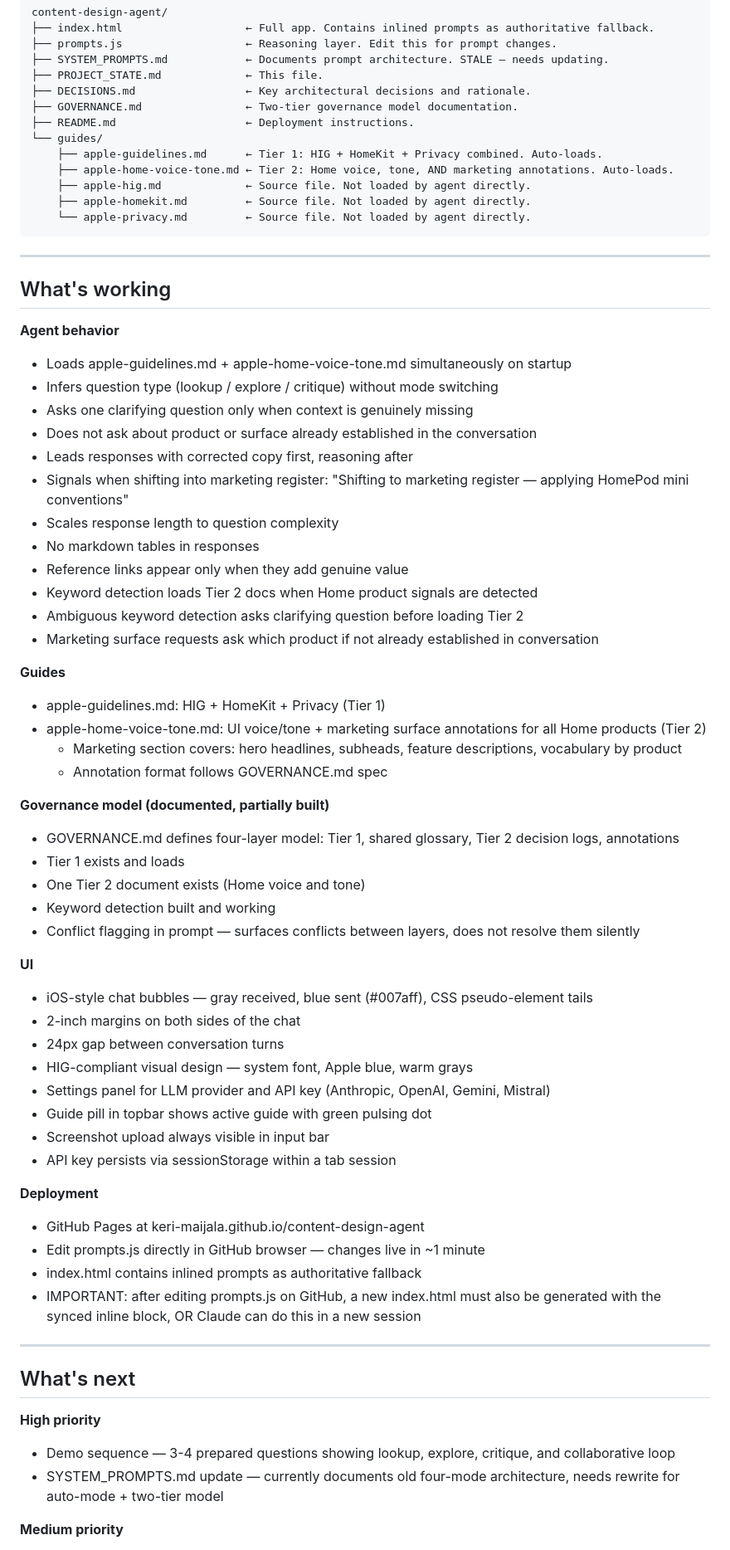
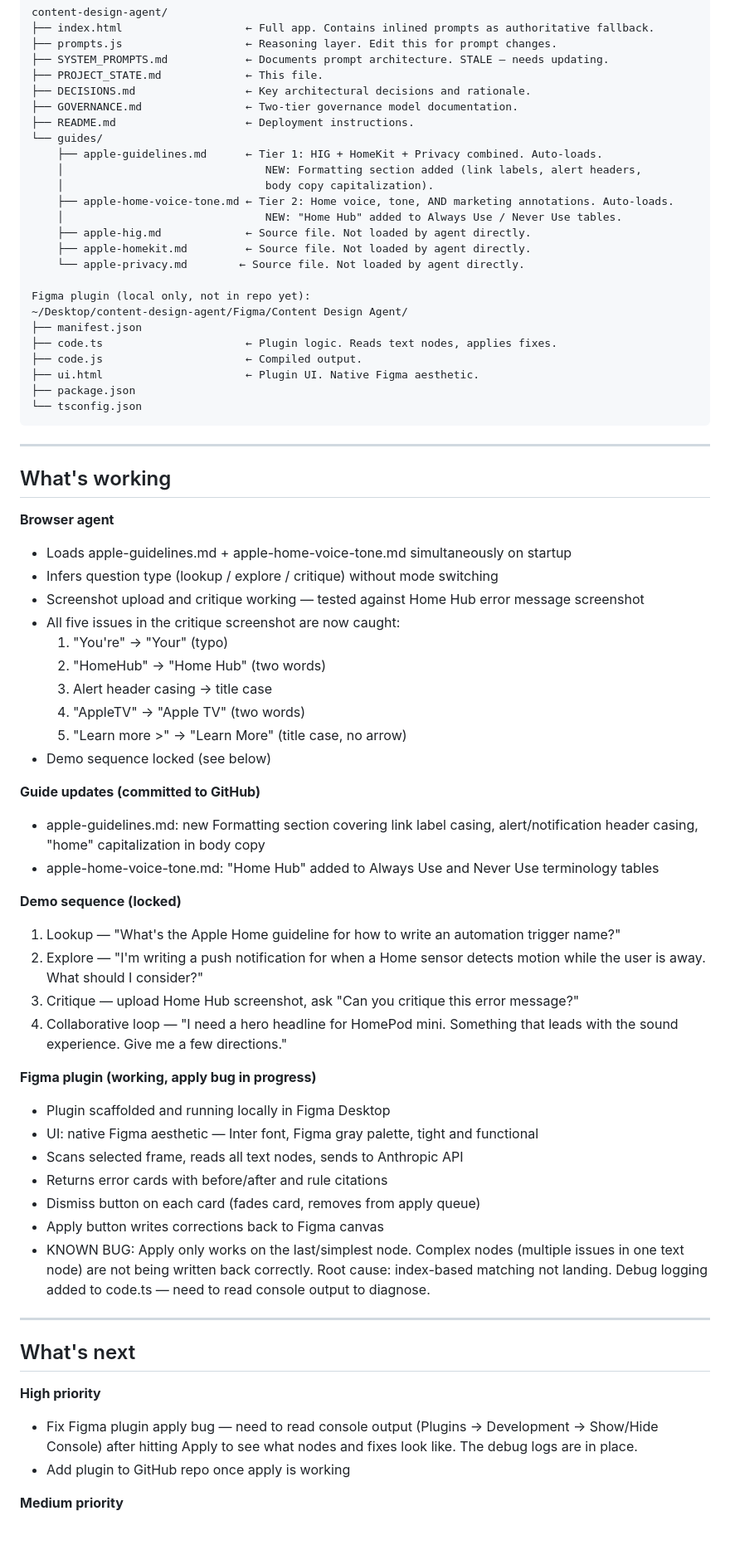
Before and after one commit to keri-maijala/content-design-agent, a Markdown page: PROJECT_STATE.md, the part around one of its changes. Shown at 83% size. Rendered like a GitHub page.

Commit message:
Add files via upload
EOD August 16; Figma plugin bug bashing

````diff
--- a/PROJECT_STATE.md
+++ b/PROJECT_STATE.md
@@ -26,65 +26,65 @@ content-design-agent/
 ├── README.md                    ← Deployment instructions.
 └── guides/
     ├── apple-guidelines.md      ← Tier 1: HIG + HomeKit + Privacy combined. Auto-loads.
+    │                               NEW: Formatting section added (link labels, alert headers,
+    │                               body copy capitalization).
     ├── apple-home-voice-tone.md ← Tier 2: Home voice, tone, AND marketing annotations. Auto-loads.
+    │                               NEW: "Home Hub" added to Always Use / Never Use tables.
     ├── apple-hig.md             ← Source file. Not loaded by agent directly.
     ├── apple-homekit.md         ← Source file. Not loaded by agent directly.
-    └── apple-privacy.md         ← Source file. Not loaded by agent directly.
+    └── apple-privacy.md        ← Source file. Not loaded by agent directly.
+
+Figma plugin (local only, not in repo yet):
+~/Desktop/content-design-agent/Figma/Content Design Agent/
+├── manifest.json
+├── code.ts                      ← Plugin logic. Reads text nodes, applies fixes.
+├── code.js                      ← Compiled output.
+├── ui.html                      ← Plugin UI. Native Figma aesthetic.
+├── package.json
+└── tsconfig.json
 ```
 
 ---
 
 ## What's working
 
-**Agent behavior**
+**Browser agent**
 - Loads apple-guidelines.md + apple-home-voice-tone.md simultaneously on startup
 - Infers question type (lookup / explore / critique) without mode switching
-- Asks one clarifying question only when context is genuinely missing
-- Does not ask about product or surface already established in the conversation
-- Leads responses with corrected copy first, reasoning after
-- Signals when shifting into marketing register: "Shifting to marketing register — applying HomePod mini conventions"
-- Scales response length to question complexity
-- No markdown tables in responses
-- Reference links appear only when they add genuine value
-- Keyword detection loads Tier 2 docs when Home product signals are detected
-- Ambiguous keyword detection asks clarifying question before loading Tier 2
-- Marketing surface requests ask which product if not already established in conversation
+- Screenshot upload and critique working — tested against Home Hub error message screenshot
+- All five issues in the critique screenshot are now caught:
+  1. "You're" → "Your" (typo)
+  2. "HomeHub" → "Home Hub" (two words)
+  3. Alert header casing → title case
+  4. "AppleTV" → "Apple TV" (two words)
+  5. "Learn more >" → "Learn More" (title case, no arrow)
+- Demo sequence locked (see below)
 
-**Guides**
-- apple-guidelines.md: HIG + HomeKit + Privacy (Tier 1)
-- apple-home-voice-tone.md: UI voice/tone + marketing surface annotations for all Home products (Tier 2)
-  - Marketing section covers: hero headlines, subheads, feature descriptions, vocabulary by product
-  - Annotation format follows GOVERNANCE.md spec
+**Guide updates (committed to GitHub)**
+- apple-guidelines.md: new Formatting section covering link label casing, alert/notification header casing, "home" capitalization in body copy
+- apple-home-voice-tone.md: "Home Hub" added to Always Use and Never Use terminology tables
 
-**Governance model (documented, partially built)**
-- GOVERNANCE.md defines four-layer model: Tier 1, shared glossary, Tier 2 decision logs, annotations
-- Tier 1 exists and loads
-- One Tier 2 document exists (Home voice and tone)
-- Keyword detection built and working
-- Conflict flagging in prompt — surfaces conflicts between layers, does not resolve them silently
+**Demo sequence (locked)**
+1. Lookup — "What's the Apple Home guideline for how to write an automation trigger name?"
+2. Explore — "I'm writing a push notification for when a Home sensor detects motion while the user is away. What should I consider?"
+3. Critique — upload Home Hub screenshot, ask "Can you critique this error message?"
+4. Collaborative loop — "I need a hero headline for HomePod mini. Something that leads with the sound experience. Give me a few directions."
 
-**UI**
-- iOS-style chat bubbles — gray received, blue sent (#007aff), CSS pseudo-element tails
-- 2-inch margins on both sides of the chat
-- 24px gap between conversation turns
-- HIG-compliant visual design — system font, Apple blue, warm grays
-- Settings panel for LLM provider and API key (Anthropic, OpenAI, Gemini, Mistral)
-- Guide pill in topbar shows active guide with green pulsing dot
-- Screenshot upload always visible in input bar
-- API key persists via sessionStorage within a tab session
-
-**Deployment**
-- GitHub Pages at keri-maijala.github.io/content-design-agent
-- Edit prompts.js directly in GitHub browser — changes live in ~1 minute
-- index.html contains inlined prompts as authoritative fallback
-- IMPORTANT: after editing prompts.js on GitHub, a new index.html must also be generated with the synced inline block, OR Claude can do this in a new session
+**Figma plugin (working, apply bug in progress)**
+- Plugin scaffolded and running locally in Figma Desktop
+- UI: native Figma aesthetic — Inter font, Figma gray palette, tight and functional
+- Scans selected frame, reads all text nodes, sends to Anthropic API
+- Returns error cards with before/after and rule citations
+- Dismiss button on each card (fades card, removes from apply queue)
+- Apply button writes corrections back to Figma canvas
+- KNOWN BUG: Apply only works on the last/simplest node. Complex nodes (multiple issues in one text node) are not being written back correctly. Root cause: index-based matching not landing. Debug logging added to code.ts — need to read console output to diagnose.
 
 ---
 
 ## What's next
 
 **High priority**
-- Demo sequence — 3-4 prepared questions showing lookup, explore, critique, and collaborative loop
-- SYSTEM_PROMPTS.md update — currently documents old four-mode architecture, needs rewrite for auto-mode + two-tier model
+- Fix Figma plugin apply bug — need to read console output (Plugins → Development → Show/Hide Console) after hitting Apply to see what nodes and fixes look like. The debug logs are in place.
+- Add plugin to GitHub repo once apply is working
 
 **Medium priority**
````
Also changed, not shown: other parts of PROJECT_STATE.md (+35 -23 lines).
